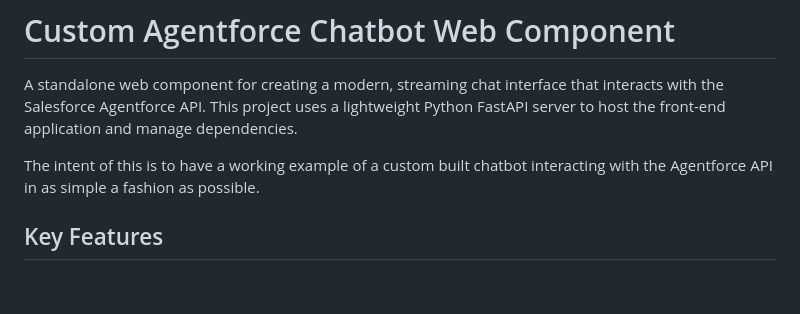
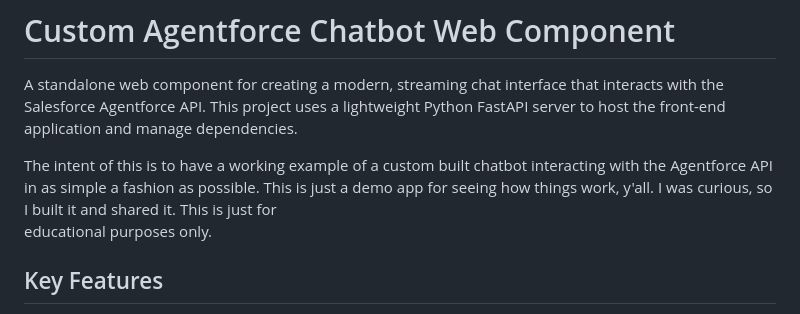
Before and after one commit to markslott/crispy-succotash, a Markdown page: README.md, the part around the change. GitHub-like rendering; blank space fills up the shorter version.

Commit message:
make readme more to the point

```diff
--- a/README.md
+++ b/README.md
@@ -2,7 +2,8 @@
 
 A standalone web component for creating a modern, streaming chat interface that interacts with the Salesforce Agentforce API. This project uses a lightweight Python FastAPI server to host the front-end application and manage dependencies.
 
-The intent of this is to have a working example of a custom built chatbot interacting with the Agentforce API in as simple a fashion as possible.
+The intent of this is to have a working example of a custom built chatbot interacting with the Agentforce API in as simple a fashion as possible.  This is just a demo app for seeing how things work, y'all.  I was curious, so I built it and shared it.  This is just for
+educational purposes only.
 
 ## Key Features
 
```
